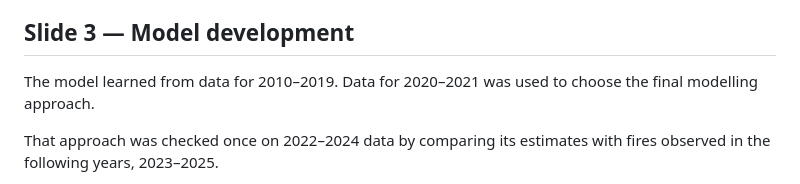
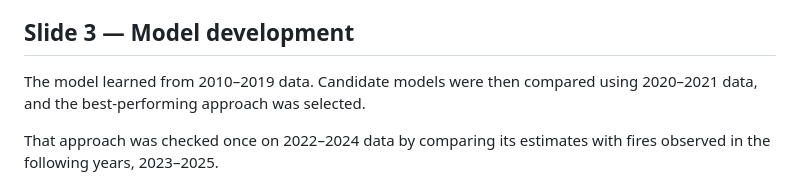
Before and after one commit to serhii-diadechko-git/wildfire_property_screening_portugal, a Markdown page: reports/presentation/wildfire_exposure_screening_presentation_story.md, the part around the change. Rendered like a GitHub page.

Commit message:
Clarify model selection wording in presentation story.

```diff
--- a/reports/presentation/wildfire_exposure_screening_presentation_story.md
+++ b/reports/presentation/wildfire_exposure_screening_presentation_story.md
@@ -26,7 +26,7 @@ Some features are calculated within a 2 km outward context around each cell. Thi
 
 ## Slide 3 — Model development
 
-The model learned from data for 2010–2019. Data for 2020–2021 was used to choose the final modelling approach.
+The model learned from 2010–2019 data. Candidate models were then compared using 2020–2021 data, and the best-performing approach was selected.
 
 That approach was checked once on 2022–2024 data by comparing its estimates with fires observed in the following years, 2023–2025.
 
```
